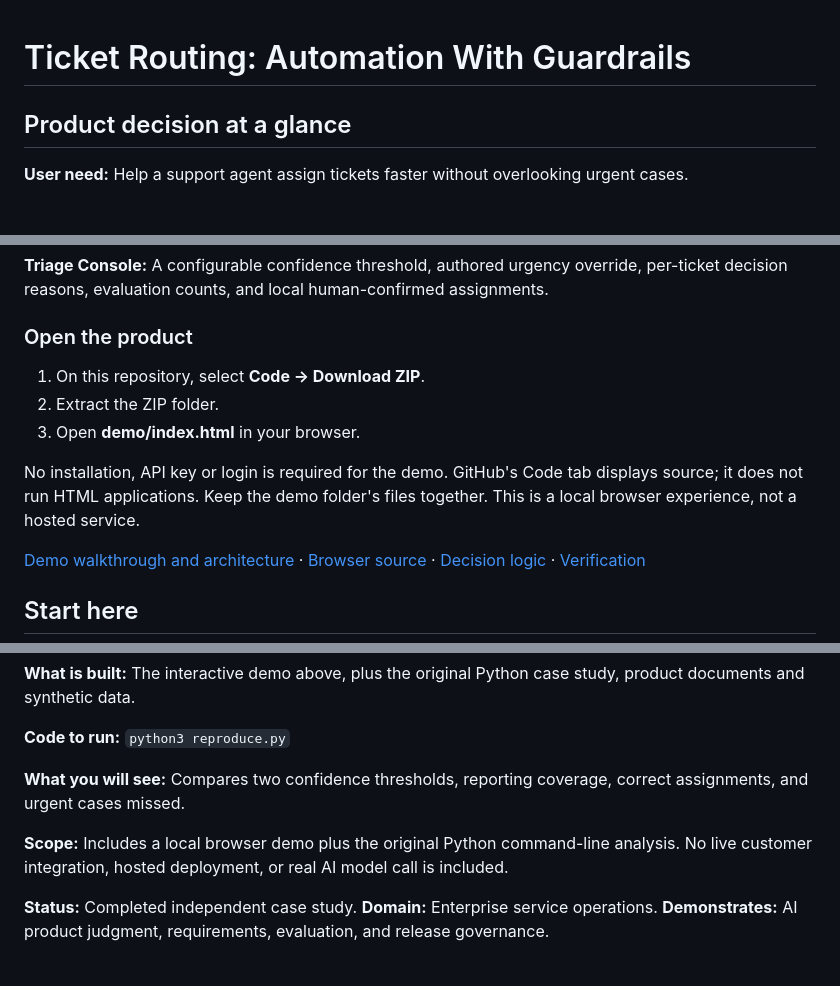
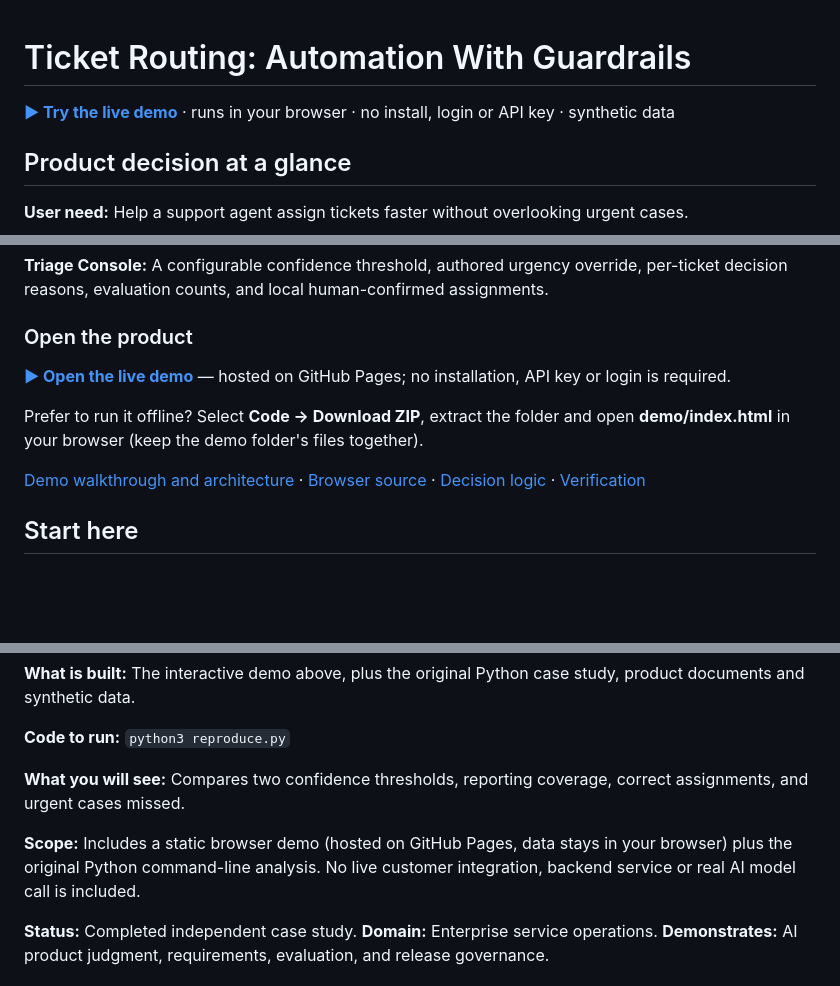
Before and after one commit to bsaikrishnapm-source/ticket-routing, a Markdown page: README.md, 3 parts joined by grey strips. Rendered like a GitHub page; blank space fills up the shorter version.

Commit message:
Add live GitHub Pages demo link to README

```diff
--- a/README.md
+++ b/README.md
@@ -1,4 +1,6 @@
 # Ticket Routing: Automation With Guardrails
+
+**[▶ Try the live demo](https://bsaikrishnapm-source.github.io/ticket-routing/demo/)** · runs in your browser · no install, login or API key · synthetic data
 
 ## Product decision at a glance
 
@@ -16,11 +18,9 @@
 
 ### Open the product
 
-1. On this repository, select **Code → Download ZIP**.
-2. Extract the ZIP folder.
-3. Open **demo/index.html** in your browser.
+**[▶ Open the live demo](https://bsaikrishnapm-source.github.io/ticket-routing/demo/)** — hosted on GitHub Pages; no installation, API key or login is required.
 
-No installation, API key or login is required for the demo. GitHub's Code tab displays source; it does not run HTML applications. Keep the demo folder's files together. This is a local browser experience, not a hosted service.
+Prefer to run it offline? Select **Code → Download ZIP**, extract the folder and open **demo/index.html** in your browser (keep the demo folder's files together).
 
 [Demo walkthrough and architecture](DEMO_GUIDE.md) · [Browser source](demo/index.html) · [Decision logic](demo/engine.js) · [Verification](VALIDATION.md)
 
@@ -35,7 +35,7 @@ No installation, API key or login is required for the demo. GitHub's Code tab di
 
 **What you will see:** Compares two confidence thresholds, reporting coverage, correct assignments, and urgent cases missed.
 
-**Scope:** Includes a local browser demo plus the original Python command-line analysis. No live customer integration, hosted deployment, or real AI model call is included.
+**Scope:** Includes a static browser demo (hosted on GitHub Pages, data stays in your browser) plus the original Python command-line analysis. No live customer integration, backend service or real AI model call is included.
 
 
 **Status:** Completed independent case study. **Domain:** Enterprise service operations. **Demonstrates:** AI product judgment, requirements, evaluation, and release governance.
```
